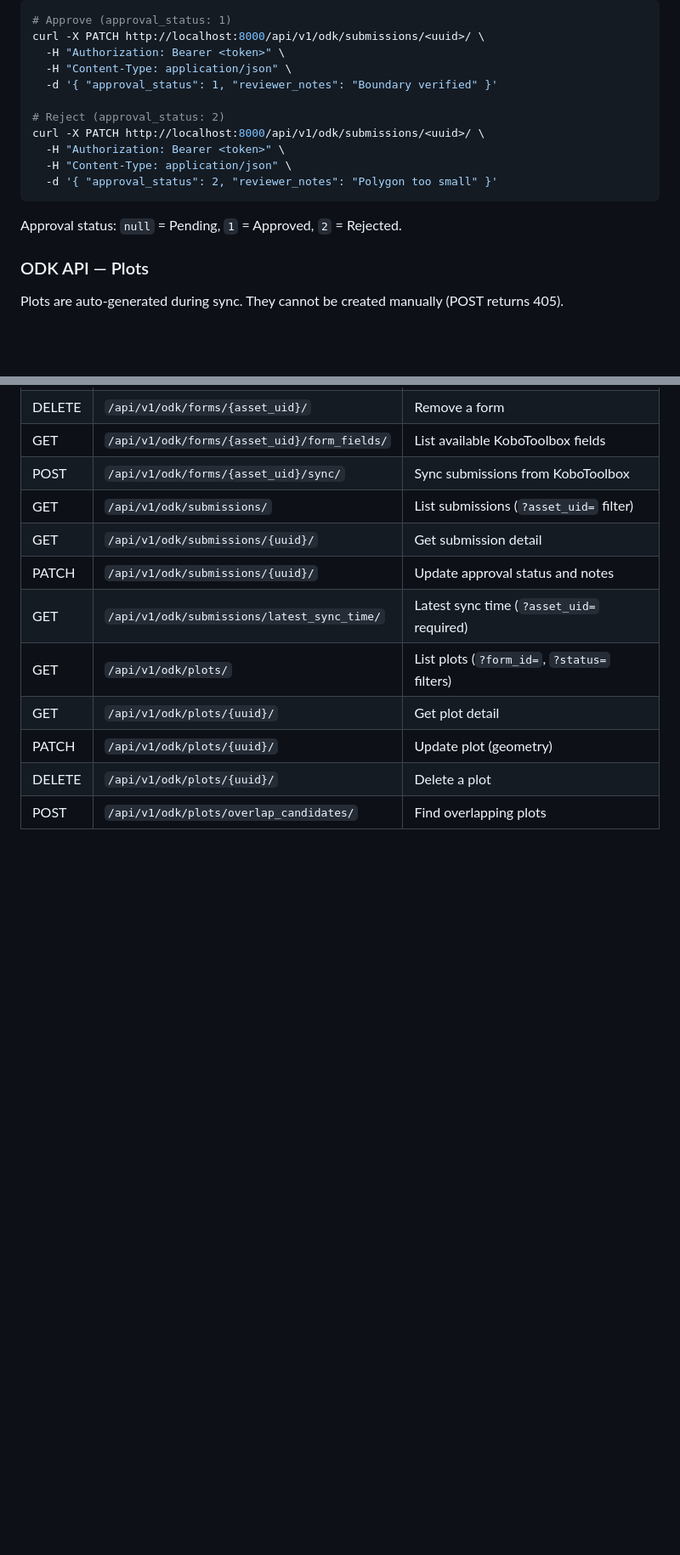
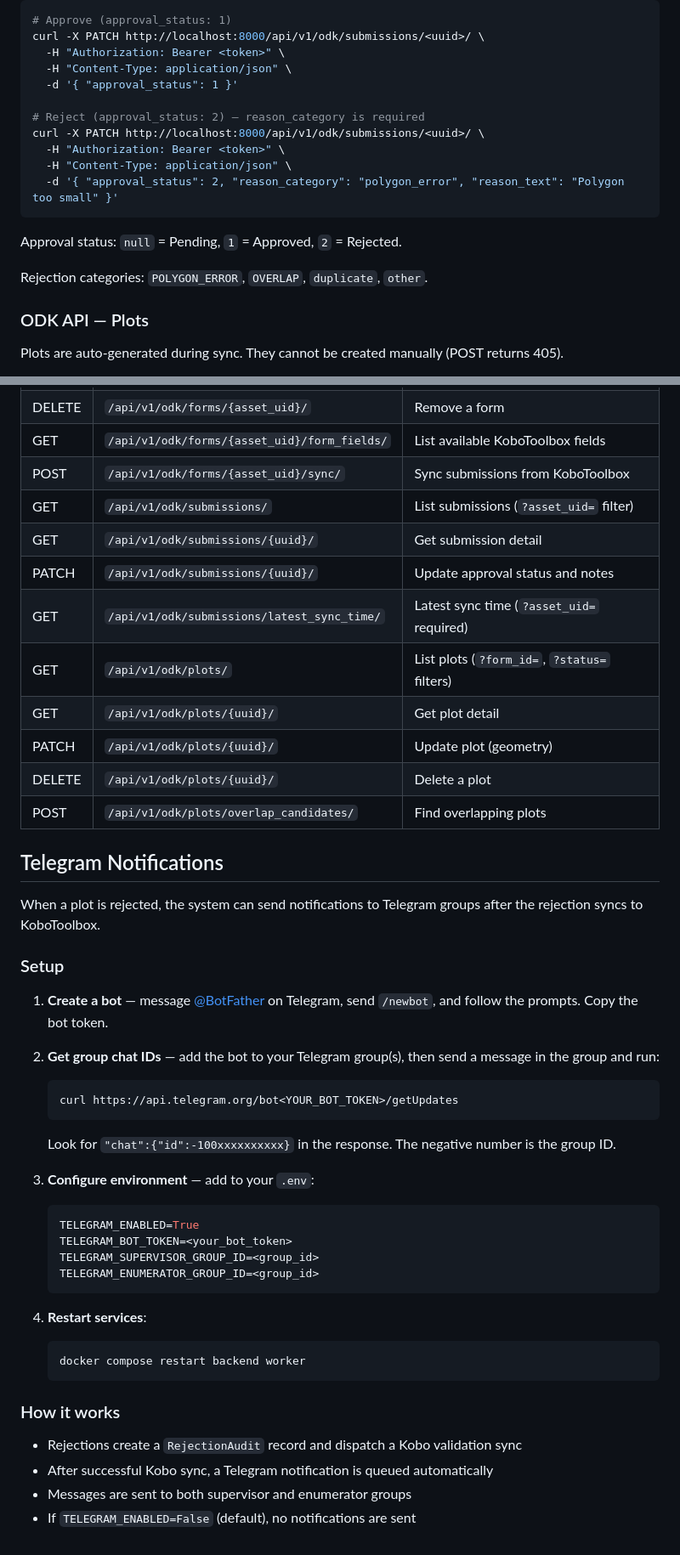
Before and after one commit to akvo/african-bamboo-dashboard, a Markdown page: README.md, 2 parts joined by grey strips. Shown at 85% size. Drawn GitHub-style; blank space fills up the shorter version.

````diff
--- a/README.md
+++ b/README.md
@@ -200,16 +200,18 @@ Approve or reject a submission:
 curl -X PATCH http://localhost:8000/api/v1/odk/submissions/<uuid>/ \
   -H "Authorization: Bearer <token>" \
   -H "Content-Type: application/json" \
-  -d '{ "approval_status": 1, "reviewer_notes": "Boundary verified" }'
+  -d '{ "approval_status": 1 }'
 
-# Reject (approval_status: 2)
+# Reject (approval_status: 2) — reason_category is required
 curl -X PATCH http://localhost:8000/api/v1/odk/submissions/<uuid>/ \
   -H "Authorization: Bearer <token>" \
   -H "Content-Type: application/json" \
-  -d '{ "approval_status": 2, "reviewer_notes": "Polygon too small" }'
+  -d '{ "approval_status": 2, "reason_category": "polygon_error", "reason_text": "Polygon too small" }'
 ```
 
 Approval status: `null` = Pending, `1` = Approved, `2` = Rejected.
+
+Rejection categories: `POLYGON_ERROR`, `OVERLAP`, `duplicate`, `other`.
 
 ### ODK API — Plots
 
@@ -275,3 +277,41 @@ To verify: open the attribute table, right-click a row, and select **Zoom to Fea
 | PATCH | `/api/v1/odk/plots/{uuid}/` | Update plot (geometry) |
 | DELETE | `/api/v1/odk/plots/{uuid}/` | Delete a plot |
 | POST | `/api/v1/odk/plots/overlap_candidates/` | Find overlapping plots |
+
+## Telegram Notifications
+
+When a plot is rejected, the system can send notifications to Telegram groups after the rejection syncs to KoboToolbox.
+
+### Setup
+
+1. **Create a bot** — message [@BotFather](https://t.me/BotFather) on Telegram, send `/newbot`, and follow the prompts. Copy the bot token.
+
+2. **Get group chat IDs** — add the bot to your Telegram group(s), then send a message in the group and run:
+
+   ```bash
+   curl https://api.telegram.org/bot<YOUR_BOT_TOKEN>/getUpdates
+   ```
+
+   Look for `"chat":{"id":-100xxxxxxxxxx}` in the response. The negative number is the group ID.
+
+3. **Configure environment** — add to your `.env`:
+
+   ```env
+   TELEGRAM_ENABLED=True
+   TELEGRAM_BOT_TOKEN=<your_bot_token>
+   TELEGRAM_SUPERVISOR_GROUP_ID=<group_id>
+   TELEGRAM_ENUMERATOR_GROUP_ID=<group_id>
+   ```
+
+4. **Restart services**:
+
+   ```bash
+   docker compose restart backend worker
+   ```
+
+### How it works
+
+- Rejections create a `RejectionAudit` record and dispatch a Kobo validation sync
+- After successful Kobo sync, a Telegram notification is queued automatically
+- Messages are sent to both supervisor and enumerator groups
+- If `TELEGRAM_ENABLED=False` (default), no notifications are sent
````
Also changed, not shown: docs/v7_telegram_notifications_plan.md (added, +511 -0 lines).
